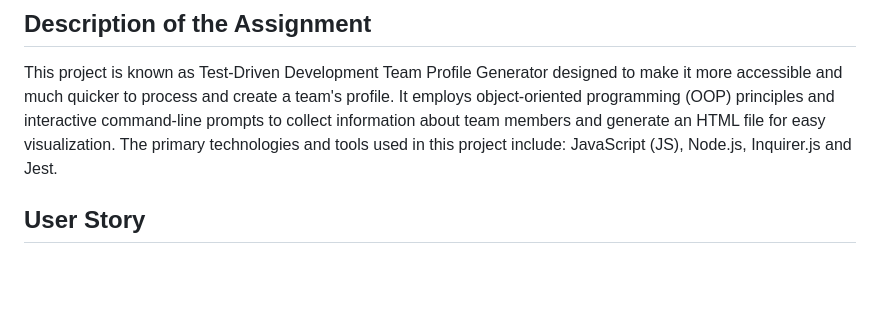
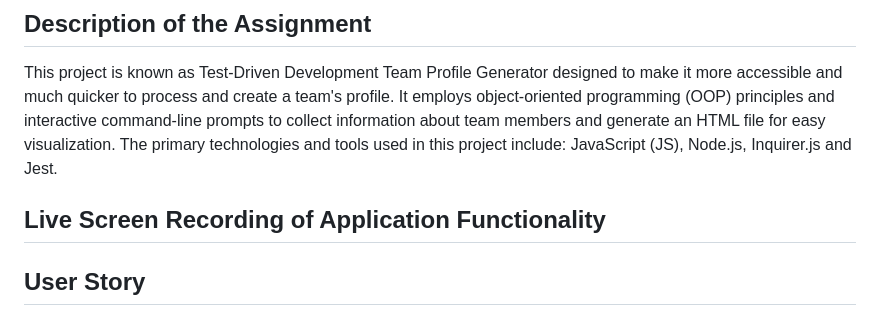
Before and after one commit to khumbulani9/Test-Driven-Development-Team-Profile-Generator, a Markdown page: README.md, the part around the change. Drawn GitHub-style; blank space fills up the shorter version.

Commit message:
Update README.md
submitting new commit to the live screen recording.

```diff
--- a/README.md
+++ b/README.md
@@ -21,6 +21,10 @@ In this Challenge, the main objective is to create an application that generates
 ## Description of the Assignment
 
 This project is known as Test-Driven Development Team Profile Generator designed to make it more accessible and much quicker to process and create a team's profile. It employs object-oriented programming (OOP) principles and interactive command-line prompts to collect information about team members and generate an HTML file for easy visualization. The primary technologies and tools used in this project include: JavaScript (JS), Node.js, Inquirer.js and Jest.
+
+## Live Screen Recording of Application Functionality
+
+
 
 ## User Story
 
```
